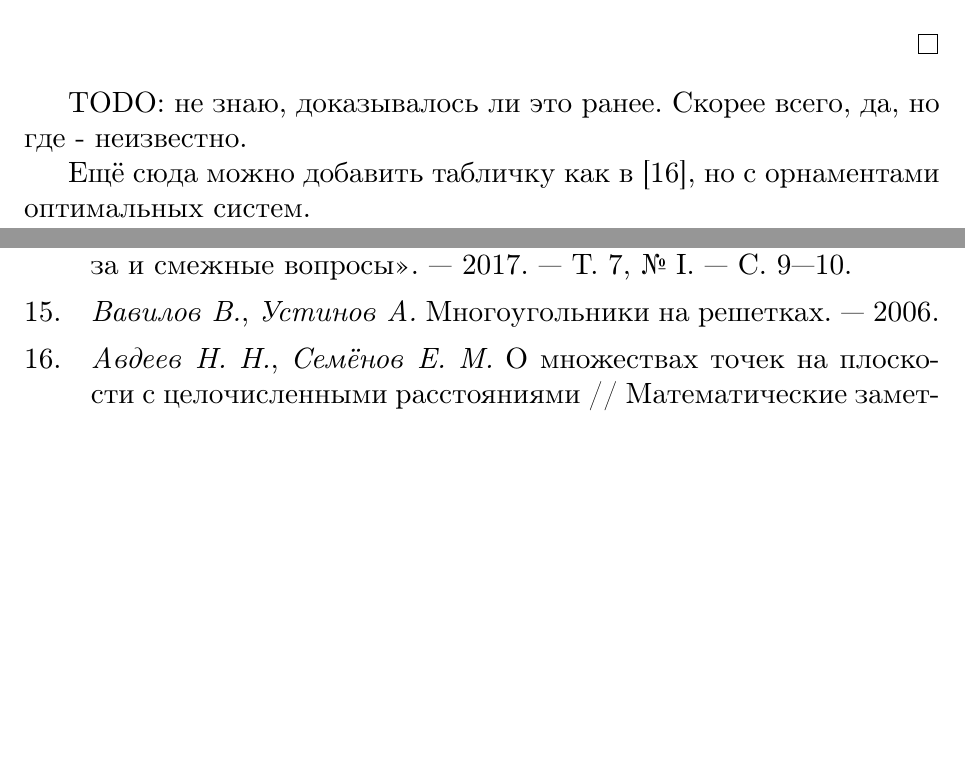
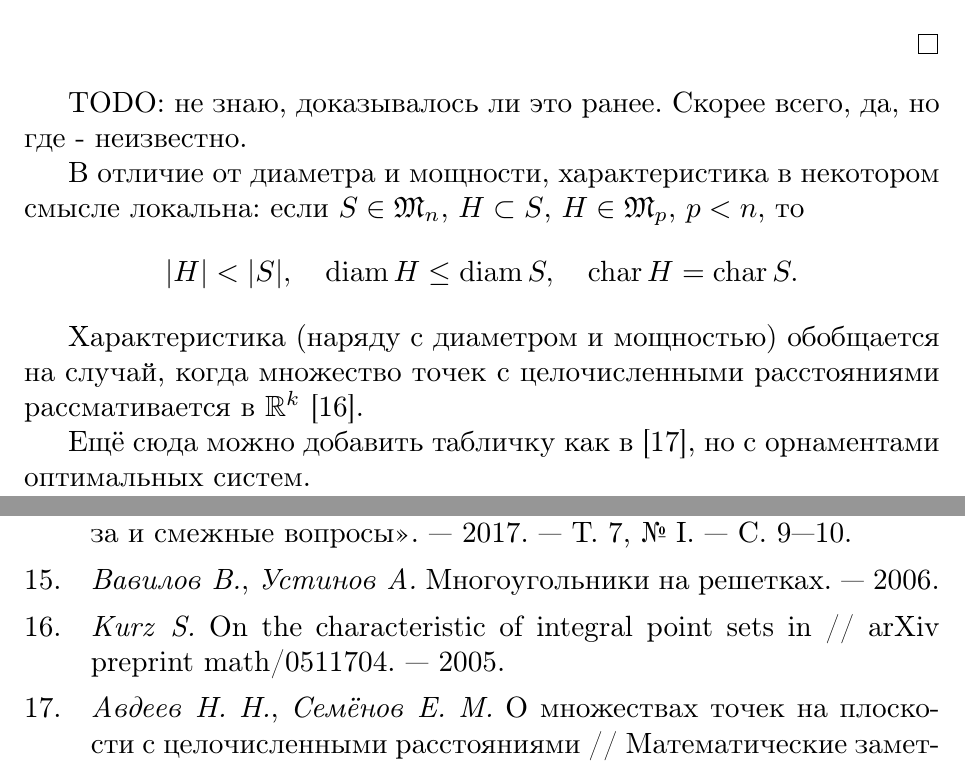
Before and after one commit to nickkolok/sct-statya, a LaTeX thesis (vmmsh-2018/AvdeevNN.tex, which reads vmmsh-2018/ReviewChar.tex): two parts of pages 10 and 12 of 12, joined at a grey line, cut so that both start at the same text, the shorter picture padded with empty space. Compiled offline with pdfLaTeX.

Commit message:
[vmmsh] Review on characteristics

```diff
--- a/vmmsh-2018/Review.tex
+++ b/vmmsh-2018/ReviewChar.tex
@@ -77,3 +77,15 @@ TODO: можно ли использовать термин "ребро $M$" и
 \end{proof}
 
 TODO: не знаю, доказывалось ли это ранее. Скорее всего, да, но где - неизвестно.
+
+
+В отличие от диаметра и мощности, характеристика в некотором смысле локальна:
+если $S\in\mathfrak{M}_n$, $H \subset S$, $H\in\mathfrak{M}_{p}$, $p<n$,
+то
+\begin{equation*}
+	|H| < |S|, \quad \operatorname{diam} H \leq \operatorname{diam} S, \quad \operatorname{char} H = \operatorname{char} S
+	.
+\end{equation*}
+
+Характеристика (наряду с диаметром и мощностью) обобщается на случай, когда множество точек с целочисленными расстояниями
+рассмативается в $\mathbb{R}^k$~\cite{kurz2005characteristic}.
```
Also changed, not shown: vmmsh-2018/AvdeevNN.tex (+1 -1 lines).
